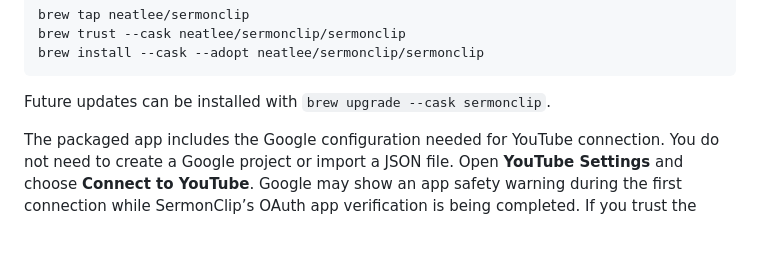
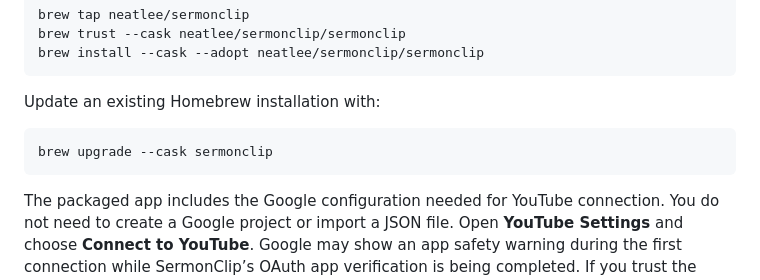
Before and after one commit to neatlee/SermonClip, a Markdown page: README.md, the part around the change. Drawn GitHub-style; blank space fills up the shorter version.

Commit message:
Document Homebrew updates

````diff
--- a/README.md
+++ b/README.md
@@ -53,7 +53,11 @@ brew trust --cask neatlee/sermonclip/sermonclip
 brew install --cask --adopt neatlee/sermonclip/sermonclip
 ```
 
-Future updates can be installed with `brew upgrade --cask sermonclip`.
+Update an existing Homebrew installation with:
+
+```sh
+brew upgrade --cask sermonclip
+```
 
 The packaged app includes the Google configuration needed for YouTube connection. You do not need to create a Google project or import a JSON file. Open **YouTube Settings** and choose **Connect to YouTube**. Google may show an app safety warning during the first connection while SermonClip’s OAuth app verification is being completed. If you trust the copy you downloaded, choose **Advanced**, then continue to SermonClip and complete the connection. This warning is separate from the macOS Gatekeeper warning.
 
````
